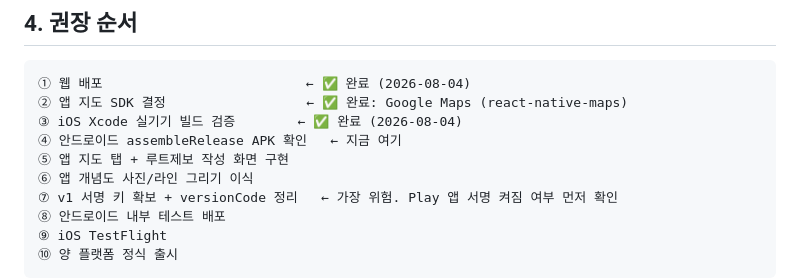
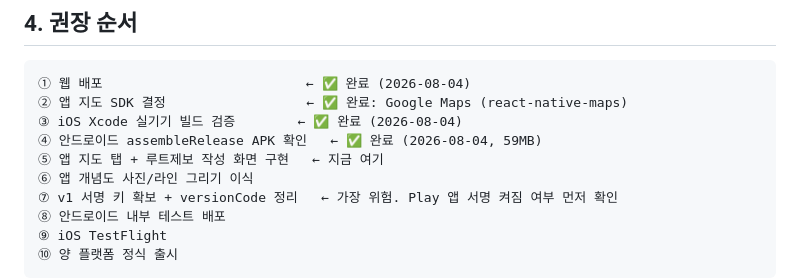
Before and after one commit to yumi-kim-79/routefinding, a Markdown page: docs/08_DEPLOY.md, the part around the change. Rendered like a GitHub page.

```diff
--- a/docs/08_DEPLOY.md
+++ b/docs/08_DEPLOY.md
@@ -212,8 +212,8 @@ open ~/StudioProjects/routefinding/app/ios/RouteFinding.xcworkspace
 ① 웹 배포                          ← ✅ 완료 (2026-08-04)
 ② 앱 지도 SDK 결정                  ← ✅ 완료: Google Maps (react-native-maps)
 ③ iOS Xcode 실기기 빌드 검증        ← ✅ 완료 (2026-08-04)
-④ 안드로이드 assembleRelease APK 확인   ← 지금 여기
-⑤ 앱 지도 탭 + 루트제보 작성 화면 구현
+④ 안드로이드 assembleRelease APK 확인   ← ✅ 완료 (2026-08-04, 59MB)
+⑤ 앱 지도 탭 + 루트제보 작성 화면 구현   ← 지금 여기
 ⑥ 앱 개념도 사진/라인 그리기 이식
 ⑦ v1 서명 키 확보 + versionCode 정리   ← 가장 위험. Play 앱 서명 켜짐 여부 먼저 확인
 ⑧ 안드로이드 내부 테스트 배포
```
Also changed, not shown: CHANGELOG.md (+9 -0 lines).
